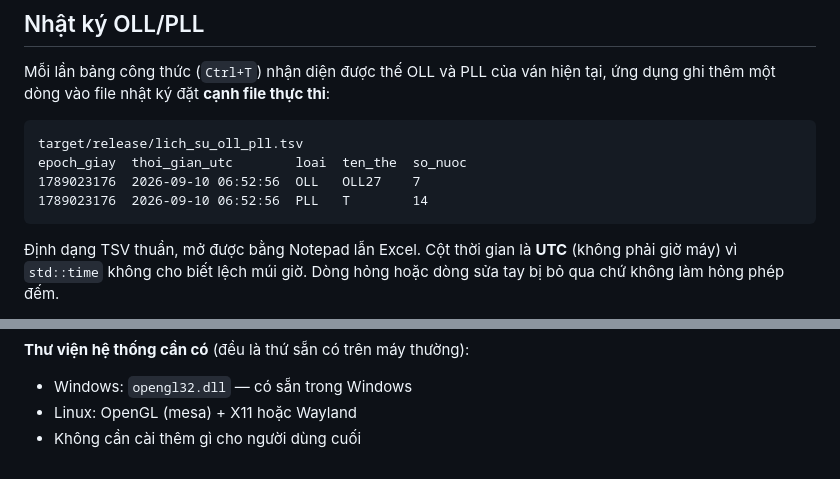
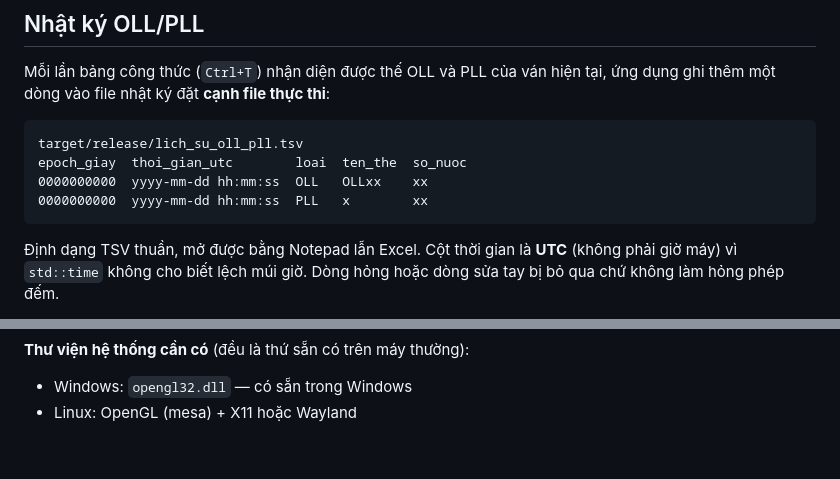
Before and after one commit to PeDrKi/rubik-cube-cfop-ai, a Markdown page: README.md, 2 parts joined by grey strips. Rendered like a GitHub page.

````diff
--- a/README.md
+++ b/README.md
@@ -98,8 +93,8 @@ thực thi**:
 ```
 target/release/lich_su_oll_pll.tsv
 epoch_giay  thoi_gian_utc        loai  ten_the  so_nuoc
-1789023176  2026-09-10 06:52:56  OLL   OLL27    7
-1789023176  2026-09-10 06:52:56  PLL   T        14
+0000000000  yyyy-mm-dd hh:mm:ss  OLL   OLLxx    xx
+0000000000  yyyy-mm-dd hh:mm:ss  PLL   x        xx
 ```
 
 Định dạng TSV thuần, mở được bằng Notepad lẫn Excel. Cột thời gian là
@@ -205,4 +186,3 @@ Muốn build hoàn toàn offline ngay từ đầu (máy chưa từng tải), ch
 **Thư viện hệ thống cần có** (đều là thứ sẵn có trên máy thường):
 - Windows: `opengl32.dll` — có sẵn trong Windows
 - Linux: OpenGL (mesa) + X11 hoặc Wayland
-- Không cần cài thêm gì cho người dùng cuối
````
Also changed, not shown: other parts of README.md (+3 -22 lines).
